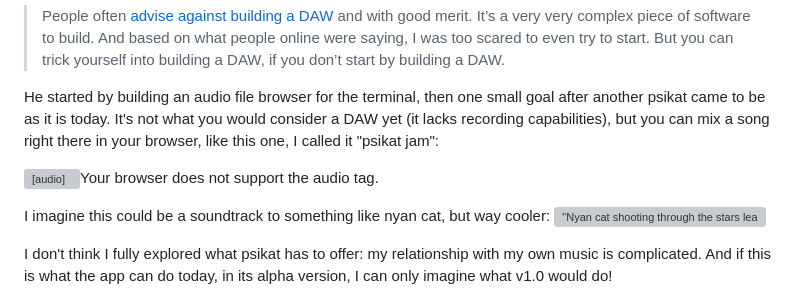
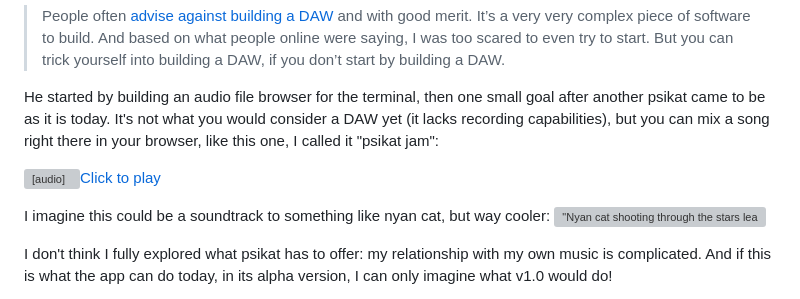
Before and after one commit to ValeriaVG/greatlittle.software, a Markdown page: content/psikat-tracker-like-daw/index.md, the part around the change. Drawn GitHub-style; grey boxes are pictures that could not be loaded.

Commit message:
fix: audio fallback

```diff
--- a/content/psikat-tracker-like-daw/index.md
+++ b/content/psikat-tracker-like-daw/index.md
@@ -87,7 +87,7 @@ Redas shared that his only regret was that he hasn't built psikat sooner:
 
 He started by building an audio file browser for the terminal, then one small goal after another psikat came to be as it is today. It's not what you would consider a DAW yet (it lacks recording capabilities), but you can mix a song right there in your browser, like this one, I called it "psikat jam":
 
-<audio controls="1" controlslist="nodownload nofullscreen noremoteplayback" src="psikat_jam.wav" loop>Your browser does not support the audio tag.</audio>
+<audio controls="1" controlslist="nodownload nofullscreen noremoteplayback" src="psikat_jam.wav" loop><a href="psikat_jam.wav">Click to play</a></audio>
 
 I imagine this could be a soundtrack to something like nyan cat, but way cooler:
 !["Nyan cat shooting through the stars leaving a rainbow trail](https://gist.githubusercontent.com/s-shivangi/7b54ec766cf446cafeb83882b590174d/raw/8957088c2e31dba6d72ce86c615cb3c7bb7f0b0c/nyan-cat.gif)
```
